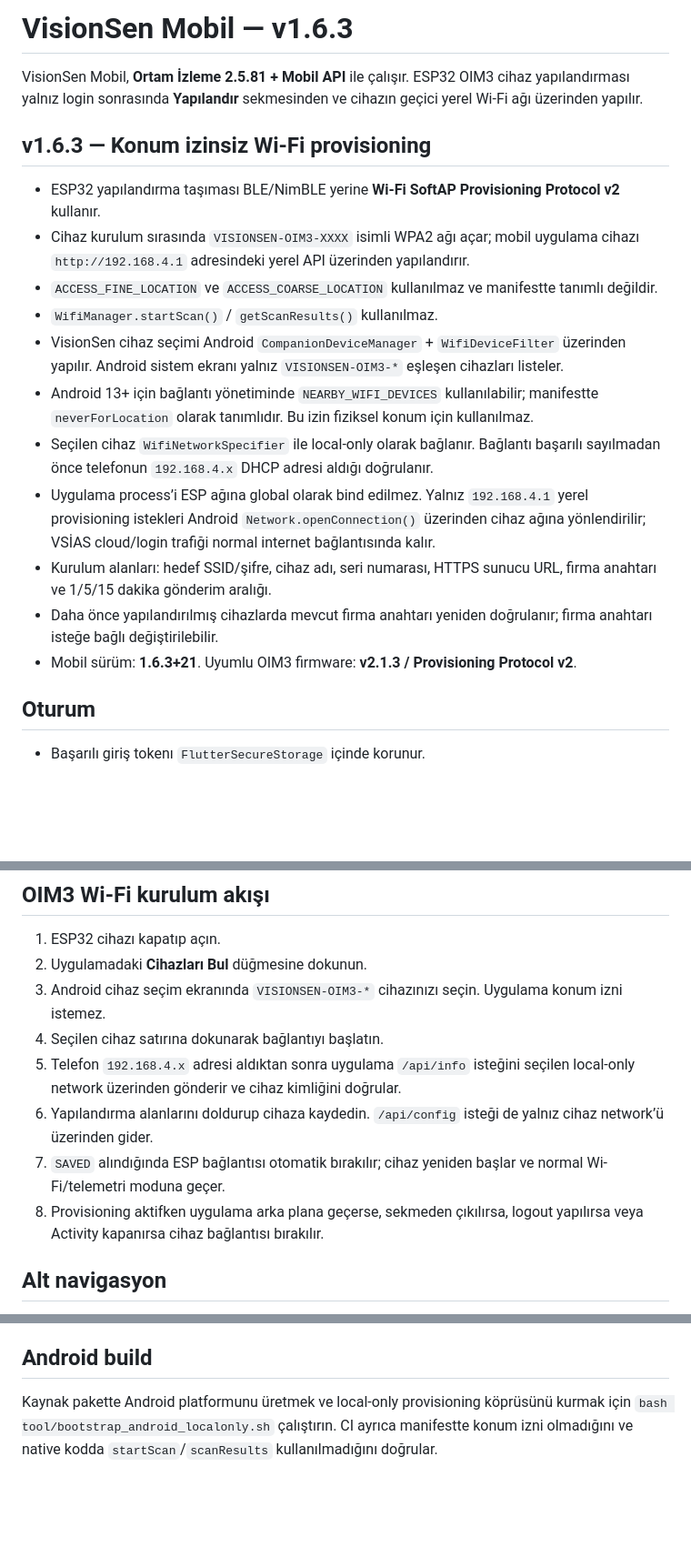
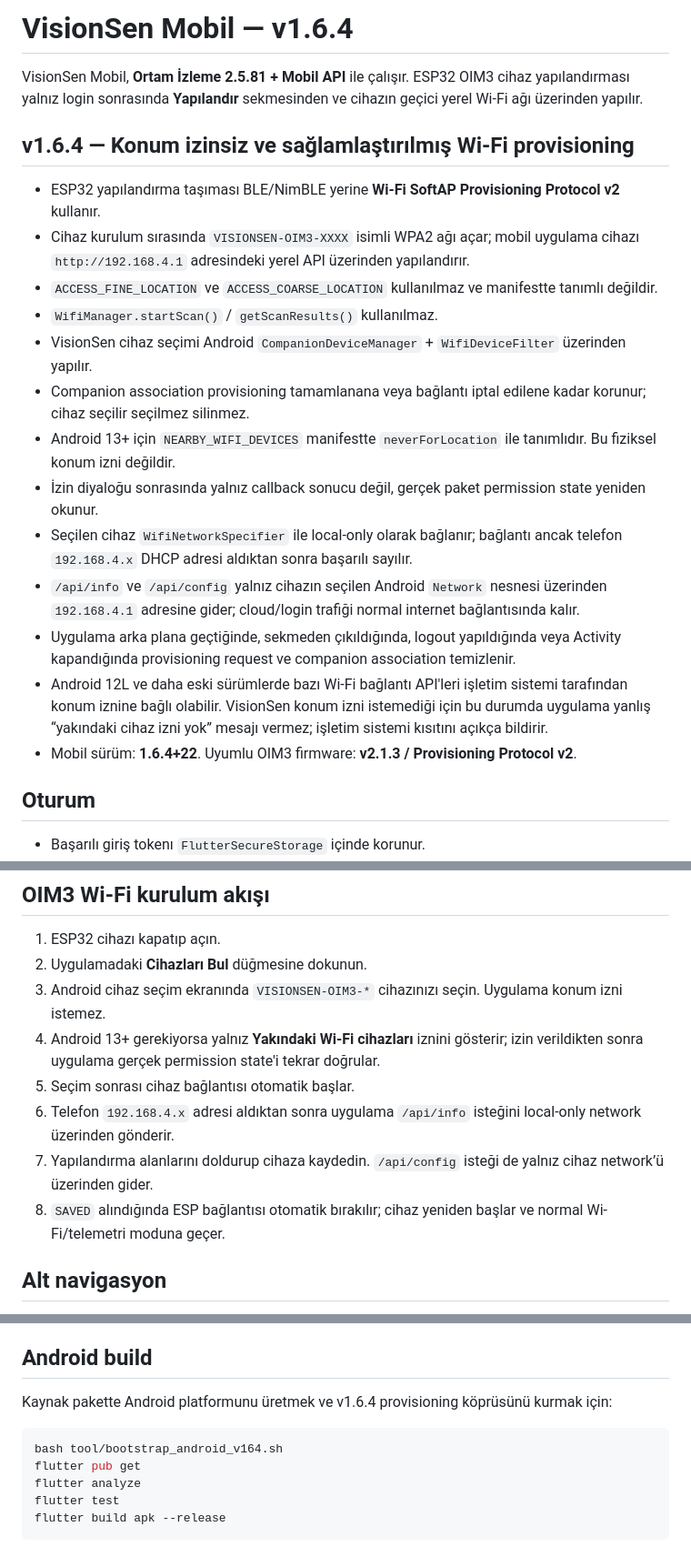
Before and after one commit to vssensor-eng/vision_sen_app, a Markdown page: README.md, 3 parts joined by grey strips. Shown at 91% size. GitHub-like rendering; blank space fills up the shorter version.

Commit message:
Document v1.6.4 nearby permission hardening

````diff
--- a/README.md
+++ b/README.md
@@ -1,19 +1,21 @@
-# VisionSen Mobil — v1.6.3
+# VisionSen Mobil — v1.6.4
 
 VisionSen Mobil, **Ortam İzleme 2.5.81 + Mobil API** ile çalışır. ESP32 OIM3 cihaz yapılandırması yalnız login sonrasında **Yapılandır** sekmesinden ve cihazın geçici yerel Wi-Fi ağı üzerinden yapılır.
 
-## v1.6.3 — Konum izinsiz Wi-Fi provisioning
+## v1.6.4 — Konum izinsiz ve sağlamlaştırılmış Wi-Fi provisioning
 - ESP32 yapılandırma taşıması BLE/NimBLE yerine **Wi-Fi SoftAP Provisioning Protocol v2** kullanır.
 - Cihaz kurulum sırasında `VISIONSEN-OIM3-XXXX` isimli WPA2 ağı açar; mobil uygulama cihazı `http://192.168.4.1` adresindeki yerel API üzerinden yapılandırır.
 - `ACCESS_FINE_LOCATION` ve `ACCESS_COARSE_LOCATION` kullanılmaz ve manifestte tanımlı değildir.
 - `WifiManager.startScan()` / `getScanResults()` kullanılmaz.
-- VisionSen cihaz seçimi Android `CompanionDeviceManager` + `WifiDeviceFilter` üzerinden yapılır. Android sistem ekranı yalnız `VISIONSEN-OIM3-*` eşleşen cihazları listeler.
-- Android 13+ için bağlantı yönetiminde `NEARBY_WIFI_DEVICES` kullanılabilir; manifestte `neverForLocation` olarak tanımlıdır. Bu izin fiziksel konum için kullanılmaz.
-- Seçilen cihaz `WifiNetworkSpecifier` ile local-only olarak bağlanır. Bağlantı başarılı sayılmadan önce telefonun `192.168.4.x` DHCP adresi aldığı doğrulanır.
-- Uygulama process’i ESP ağına global olarak bind edilmez. Yalnız `192.168.4.1` yerel provisioning istekleri Android `Network.openConnection()` üzerinden cihaz ağına yönlendirilir; VSİAS cloud/login trafiği normal internet bağlantısında kalır.
-- Kurulum alanları: hedef SSID/şifre, cihaz adı, seri numarası, HTTPS sunucu URL, firma anahtarı ve 1/5/15 dakika gönderim aralığı.
-- Daha önce yapılandırılmış cihazlarda mevcut firma anahtarı yeniden doğrulanır; firma anahtarı isteğe bağlı değiştirilebilir.
-- Mobil sürüm: **1.6.3+21**. Uyumlu OIM3 firmware: **v2.1.3 / Provisioning Protocol v2**.
+- VisionSen cihaz seçimi Android `CompanionDeviceManager` + `WifiDeviceFilter` üzerinden yapılır.
+- Companion association provisioning tamamlanana veya bağlantı iptal edilene kadar korunur; cihaz seçilir seçilmez silinmez.
+- Android 13+ için `NEARBY_WIFI_DEVICES` manifestte `neverForLocation` ile tanımlıdır. Bu fiziksel konum izni değildir.
+- İzin diyaloğu sonrasında yalnız callback sonucu değil, gerçek paket permission state yeniden okunur.
+- Seçilen cihaz `WifiNetworkSpecifier` ile local-only olarak bağlanır; bağlantı ancak telefon `192.168.4.x` DHCP adresi aldıktan sonra başarılı sayılır.
+- `/api/info` ve `/api/config` yalnız cihazın seçilen Android `Network` nesnesi üzerinden `192.168.4.1` adresine gider; cloud/login trafiği normal internet bağlantısında kalır.
+- Uygulama arka plana geçtiğinde, sekmeden çıkıldığında, logout yapıldığında veya Activity kapandığında provisioning request ve companion association temizlenir.
+- Android 12L ve daha eski sürümlerde bazı Wi-Fi bağlantı API'leri işletim sistemi tarafından konum iznine bağlı olabilir. VisionSen konum izni istemediği için bu durumda uygulama yanlış “yakındaki cihaz izni yok” mesajı vermez; işletim sistemi kısıtını açıkça bildirir.
+- Mobil sürüm: **1.6.4+22**. Uyumlu OIM3 firmware: **v2.1.3 / Provisioning Protocol v2**.
 
 ## Oturum
 - Başarılı giriş tokenı `FlutterSecureStorage` içinde korunur.
@@ -25,11 +27,11 @@ VisionSen Mobil, **Ortam İzleme 2.5.81 + Mobil API** ile çalışır. ESP32 OIM
 1. ESP32 cihazı kapatıp açın.
 2. Uygulamadaki **Cihazları Bul** düğmesine dokunun.
 3. Android cihaz seçim ekranında `VISIONSEN-OIM3-*` cihazınızı seçin. Uygulama konum izni istemez.
-4. Seçilen cihaz satırına dokunarak bağlantıyı başlatın.
-5. Telefon `192.168.4.x` adresi aldıktan sonra uygulama `/api/info` isteğini seçilen local-only network üzerinden gönderir ve cihaz kimliğini doğrular.
-6. Yapılandırma alanlarını doldurup cihaza kaydedin. `/api/config` isteği de yalnız cihaz network’ü üzerinden gider.
-7. `SAVED` alındığında ESP bağlantısı otomatik bırakılır; cihaz yeniden başlar ve normal Wi-Fi/telemetri moduna geçer.
-8. Provisioning aktifken uygulama arka plana geçerse, sekmeden çıkılırsa, logout yapılırsa veya Activity kapanırsa cihaz bağlantısı bırakılır.
+4. Android 13+ gerekiyorsa yalnız **Yakındaki Wi-Fi cihazları** iznini gösterir; izin verildikten sonra uygulama gerçek permission state'i tekrar doğrular.
+5. Seçim sonrası cihaz bağlantısı otomatik başlar.
+6. Telefon `192.168.4.x` adresi aldıktan sonra uygulama `/api/info` isteğini local-only network üzerinden gönderir.
+7. Yapılandırma alanlarını doldurup cihaza kaydedin. `/api/config` isteği de yalnız cihaz network’ü üzerinden gider.
+8. `SAVED` alındığında ESP bağlantısı otomatik bırakılır; cihaz yeniden başlar ve normal Wi-Fi/telemetri moduna geçer.
 
 ## Alt navigasyon
 - Ana — sistem sağlığı, bina/oda/cihaz/sensör/alarm sayıları, son alarmlar, çevrimdışı cihazlar ve hızlı erişim
@@ -51,4 +53,12 @@ Sensöre dokunulduğunda 1 saat, 6 saat, 24 saat, 7 gün, 30 gün ve 90 gün ara
 Mobil CRUD uçları yalnız HTTPS + geçerli Bearer token + manager rolünde çalışır. OIM3 provisioning API ise yalnız cihazın geçici yerel SoftAP ağı içindeki `192.168.4.1` adresinde HTTP kullanır; bulut/sunucu URL doğrulaması HTTPS zorunludur.
 
 ## Android build
-Kaynak pakette Android platformunu üretmek ve local-only provisioning köprüsünü kurmak için `bash tool/bootstrap_android_localonly.sh` çalıştırın. CI ayrıca manifestte konum izni olmadığını ve native kodda `startScan`/`scanResults` kullanılmadığını doğrular.
+Kaynak pakette Android platformunu üretmek ve v1.6.4 provisioning köprüsünü kurmak için:
+
+```bash
+bash tool/bootstrap_android_v164.sh
+flutter pub get
+flutter analyze
+flutter test
+flutter build apk --release
+```
````
